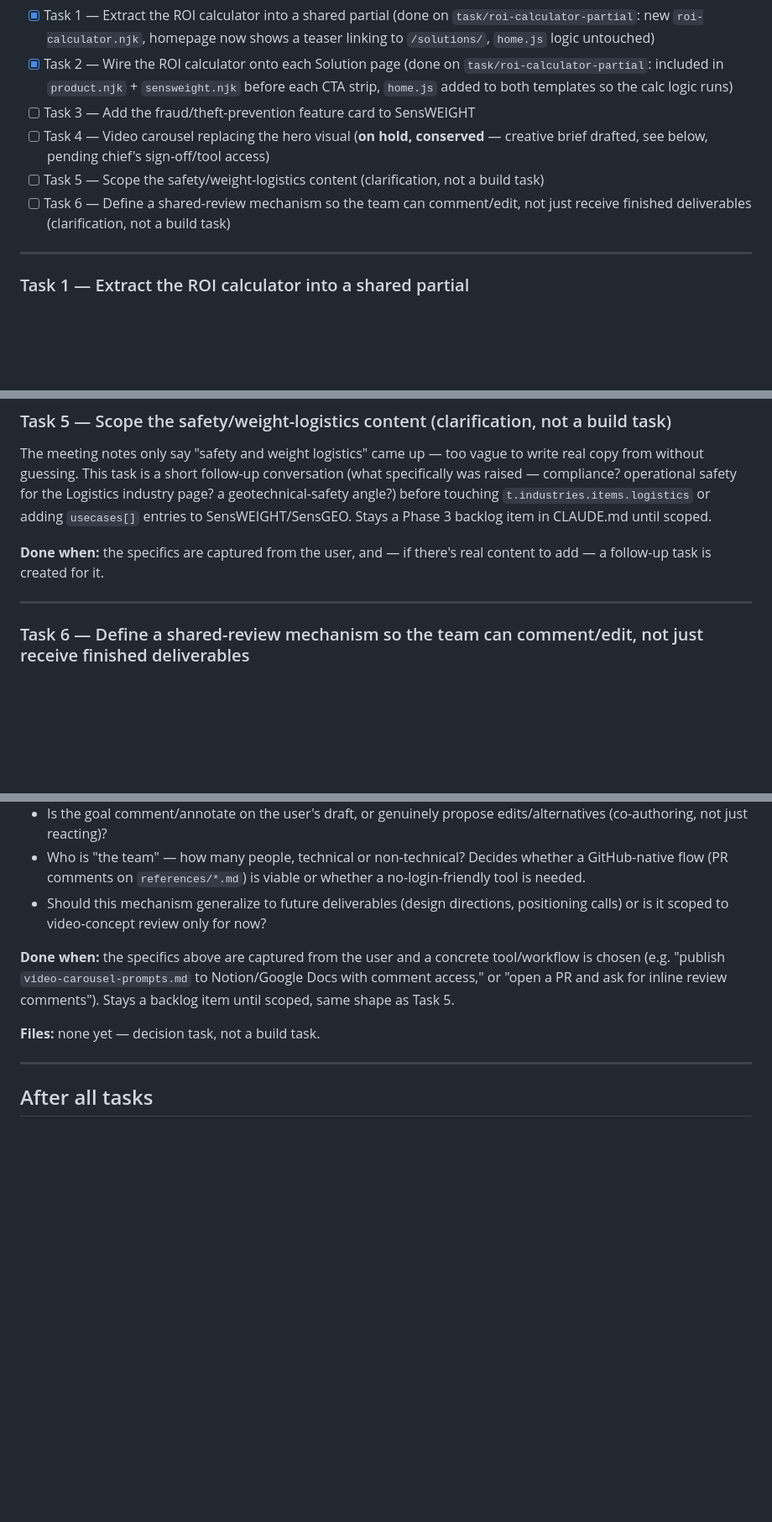
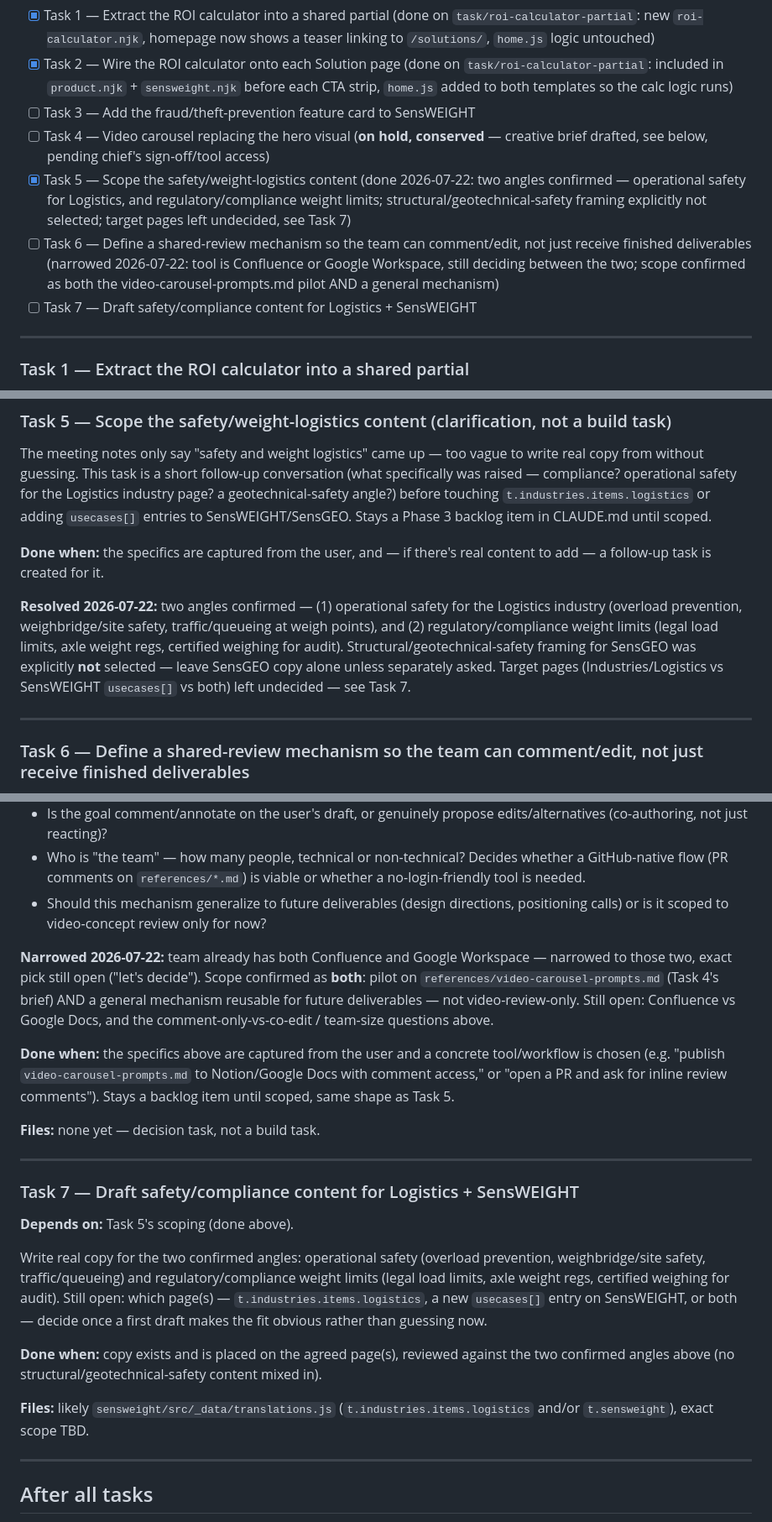
Before and after one commit to utilcellsro/sensweight-web, a Markdown page: TASKS.md, 3 parts joined by grey strips. Shown at 84% size. GitHub-like rendering; blank space fills up the shorter version.

Commit message:
Scope Task 5 (safety/compliance content) and narrow Task 6 (review tool)
Task 5: two angles confirmed with the user - operational safety for
Logistics and regulatory/compliance weight limits; structural/
geotechnical framing explicitly excluded. Adds Task 7 to draft the
actual copy. Task 6: narrowed to Confluence vs Google Workspace,
scope confirmed as both the video-brief pilot and a general mechanism.

```diff
--- a/TASKS.md
+++ b/TASKS.md
@@ -10,8 +10,9 @@ Full background: see CLAUDE.md's "Stakeholder feedback — JIC presentation (202
 - [x] Task 2 — Wire the ROI calculator onto each Solution page (done on `task/roi-calculator-partial`: included in `product.njk` + `sensweight.njk` before each CTA strip, `home.js` added to both templates so the calc logic runs)
 - [ ] Task 3 — Add the fraud/theft-prevention feature card to SensWEIGHT
 - [ ] Task 4 — Video carousel replacing the hero visual (**on hold, conserved** — creative brief drafted, see below, pending chief's sign-off/tool access)
-- [ ] Task 5 — Scope the safety/weight-logistics content (clarification, not a build task)
-- [ ] Task 6 — Define a shared-review mechanism so the team can comment/edit, not just receive finished deliverables (clarification, not a build task)
+- [x] Task 5 — Scope the safety/weight-logistics content (done 2026-07-22: two angles confirmed — operational safety for Logistics, and regulatory/compliance weight limits; structural/geotechnical-safety framing explicitly not selected; target pages left undecided, see Task 7)
+- [ ] Task 6 — Define a shared-review mechanism so the team can comment/edit, not just receive finished deliverables (narrowed 2026-07-22: tool is Confluence or Google Workspace, still deciding between the two; scope confirmed as both the video-carousel-prompts.md pilot AND a general mechanism)
+- [ ] Task 7 — Draft safety/compliance content for Logistics + SensWEIGHT
 
 ---
 
@@ -88,6 +89,8 @@ The meeting notes only say "safety and weight logistics" came up — too vague t
 
 **Done when:** the specifics are captured from the user, and — if there's real content to add — a follow-up task is created for it.
 
+**Resolved 2026-07-22:** two angles confirmed — (1) operational safety for the Logistics industry (overload prevention, weighbridge/site safety, traffic/queueing at weigh points), and (2) regulatory/compliance weight limits (legal load limits, axle weight regs, certified weighing for audit). Structural/geotechnical-safety framing for SensGEO was explicitly **not** selected — leave SensGEO copy alone unless separately asked. Target pages (Industries/Logistics vs SensWEIGHT `usecases[]` vs both) left undecided — see Task 7.
+
 ---
 
 ### Task 6 — Define a shared-review mechanism so the team can comment/edit, not just receive finished deliverables
@@ -102,12 +105,26 @@ The meeting notes only say "safety and weight logistics" came up — too vague t
 - Who is "the team" — how many people, technical or non-technical? Decides whether a GitHub-native flow (PR comments on `references/*.md`) is viable or whether a no-login-friendly tool is needed.
 - Should this mechanism generalize to future deliverables (design directions, positioning calls) or is it scoped to video-concept review only for now?
 
+**Narrowed 2026-07-22:** team already has both Confluence and Google Workspace — narrowed to those two, exact pick still open ("let's decide"). Scope confirmed as **both**: pilot on `references/video-carousel-prompts.md` (Task 4's brief) AND a general mechanism reusable for future deliverables — not video-review-only. Still open: Confluence vs Google Docs, and the comment-only-vs-co-edit / team-size questions above.
+
 **Done when:** the specifics above are captured from the user and a concrete tool/workflow is chosen (e.g. "publish `video-carousel-prompts.md` to Notion/Google Docs with comment access," or "open a PR and ask for inline review comments"). Stays a backlog item until scoped, same shape as Task 5.
 
 **Files:** none yet — decision task, not a build task.
 
 ---
 
+### Task 7 — Draft safety/compliance content for Logistics + SensWEIGHT
+
+**Depends on:** Task 5's scoping (done above).
+
+Write real copy for the two confirmed angles: operational safety (overload prevention, weighbridge/site safety, traffic/queueing) and regulatory/compliance weight limits (legal load limits, axle weight regs, certified weighing for audit). Still open: which page(s) — `t.industries.items.logistics`, a new `usecases[]` entry on SensWEIGHT, or both — decide once a first draft makes the fit obvious rather than guessing now.
+
+**Done when:** copy exists and is placed on the agreed page(s), reviewed against the two confirmed angles above (no structural/geotechnical-safety content mixed in).
+
+**Files:** likely `sensweight/src/_data/translations.js` (`t.industries.items.logistics` and/or `t.sensweight`), exact scope TBD.
+
+---
+
 ## After all tasks
 
 Update CLAUDE.md's "Stakeholder feedback — JIC presentation" section and Implementation-phases checklist to reflect what shipped (use `/ucs-log`), and delete or archive this file once every box above is checked.
```
Also changed, not shown: CLAUDE.md (+2 -2 lines).
